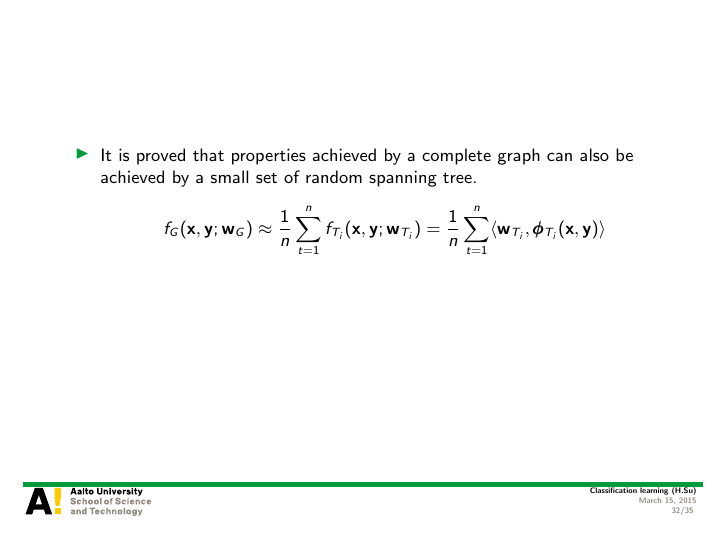
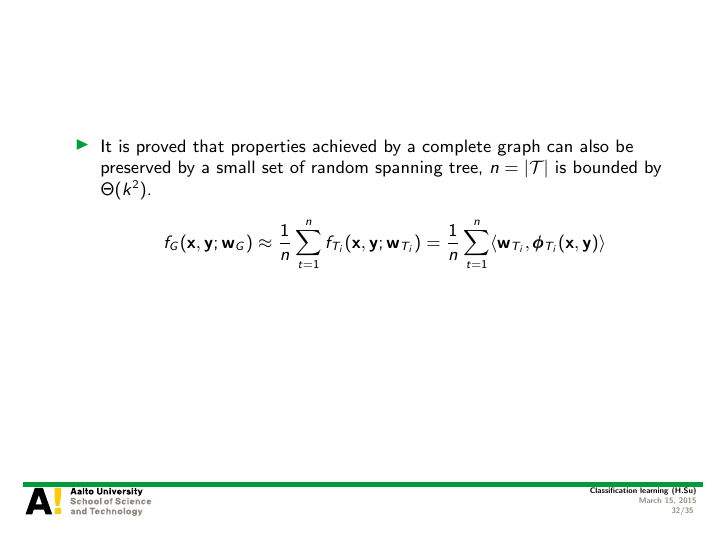
Before and after one commit to hongyusu/Posters_and_Presentations, LaTeX slides (Presentations/T61_6080_special_course_in_bioinformatics2/example.tex): page 32 of 35. Compiled offline with pdfLaTeX.

Commit message:
auto upload

```diff
--- a/Presentations/T61_6080_special_course_in_bioinformatics2/example.tex
+++ b/Presentations/T61_6080_special_course_in_bioinformatics2/example.tex
@@ -591,7 +591,7 @@
 
 \begin{frame}{}
 	\begin{itemize}
-		\item It is proved that properties achieved by a complete graph can also be achieved by a small set of random spanning tree.
+		\item It is proved that properties achieved by a complete graph can also be preserved by a small set of random spanning tree, $n=|\Tcal|$ is bounded by $\Theta(k^2)$.
 		\begin{align*}
 			f_G(\vx,\vy;\vw_G) \approx \frac{1}{n}\sum_{t=1}^nf_{T_i}(\vx,\vy;\vw_{T_i}) = \frac{1}{n}\sum_{t=1}^n\ip{\vw_{T_i}}{\phib_{T_i}(\vx,\vy)}
 		\end{align*}
```
Also changed, not shown: 1 other file.
